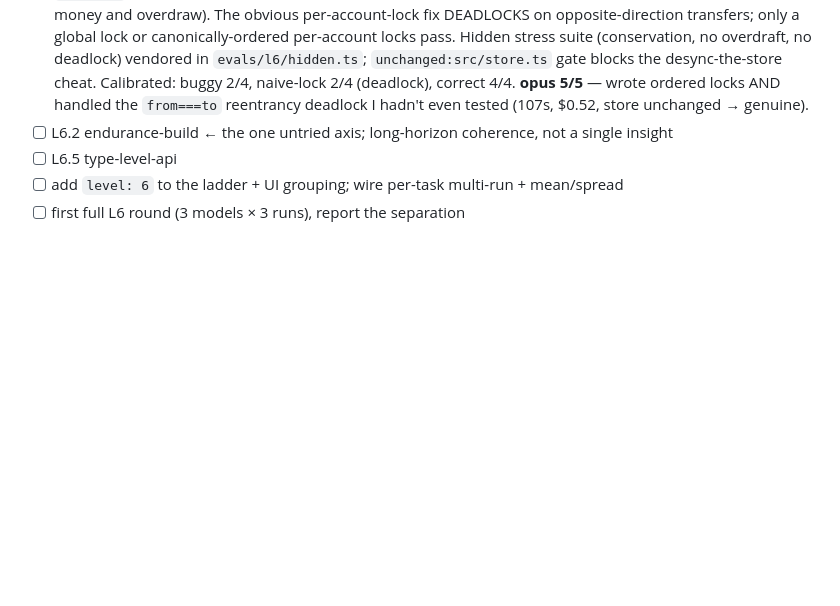
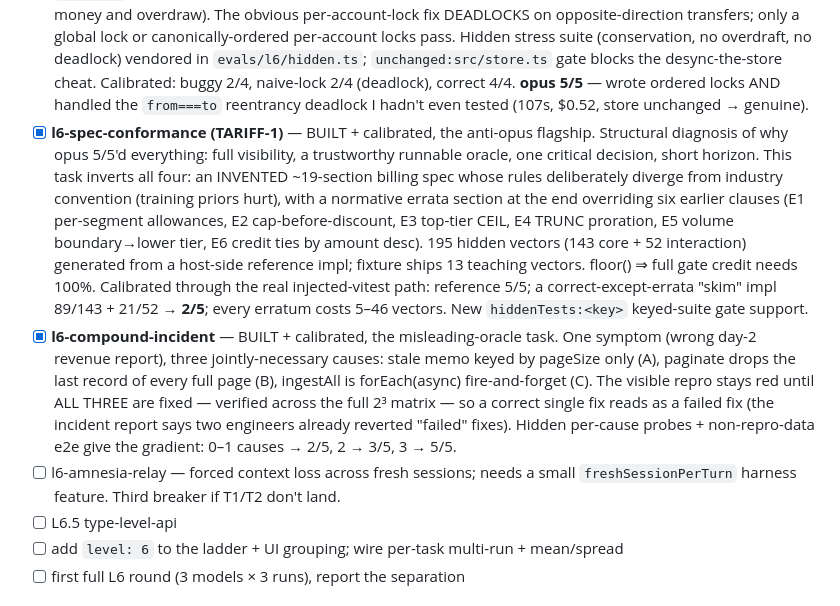
Before and after one commit to Effective-Nihilists/ugly-code, a Markdown page: TODO.md, the part around the change. Drawn GitHub-style; blank space fills up the shorter version.

Commit message:
docs(l6): record TARIFF-1 + compound-incident designs and calibration

```diff
--- a/TODO.md
+++ b/TODO.md
@@ -114,7 +114,28 @@ The #1 discriminator (the only one whose gap grows with capability).
       blocks the desync-the-store cheat. Calibrated: buggy 2/4, naive-lock 2/4 (deadlock),
       correct 4/4. **opus 5/5** — wrote ordered locks AND handled the `from===to` reentrancy
       deadlock I hadn't even tested (107s, $0.52, store unchanged → genuine).
-- [ ] L6.2 endurance-build ← the one untried axis; long-horizon coherence, not a single insight
+- [x] **l6-spec-conformance (TARIFF-1)** — BUILT + calibrated, the anti-opus flagship.
+      Structural diagnosis of why opus 5/5'd everything: full visibility, a trustworthy
+      runnable oracle, one critical decision, short horizon. This task inverts all four:
+      an INVENTED ~19-section billing spec whose rules deliberately diverge from industry
+      convention (training priors hurt), with a normative errata section at the end
+      overriding six earlier clauses (E1 per-segment allowances, E2 cap-before-discount,
+      E3 top-tier CEIL, E4 TRUNC proration, E5 volume boundary→lower tier, E6 credit ties
+      by amount desc). 195 hidden vectors (143 core + 52 interaction) generated from a
+      host-side reference impl; fixture ships 13 teaching vectors. floor() ⇒ full gate
+      credit needs 100%. Calibrated through the real injected-vitest path: reference 5/5;
+      a correct-except-errata "skim" impl 89/143 + 21/52 → **2/5**; every erratum costs
+      5–46 vectors. New `hiddenTests:<key>` keyed-suite gate support.
+- [x] **l6-compound-incident** — BUILT + calibrated, the misleading-oracle task. One
+      symptom (wrong day-2 revenue report), three jointly-necessary causes: stale memo
+      keyed by pageSize only (A), paginate drops the last record of every full page (B),
+      ingestAll is forEach(async) fire-and-forget (C). The visible repro stays red until
+      ALL THREE are fixed — verified across the full 2³ matrix — so a correct single fix
+      reads as a failed fix (the incident report says two engineers already reverted
+      "failed" fixes). Hidden per-cause probes + non-repro-data e2e give the gradient:
+      0–1 causes → 2/5, 2 → 3/5, 3 → 5/5.
+- [ ] l6-amnesia-relay — forced context loss across fresh sessions; needs a small
+      `freshSessionPerTurn` harness feature. Third breaker if T1/T2 don't land.
 - [ ] L6.5 type-level-api
 - [ ] add `level: 6` to the ladder + UI grouping; wire per-task multi-run + mean/spread
 - [ ] first full L6 round (3 models × 3 runs), report the separation
```
